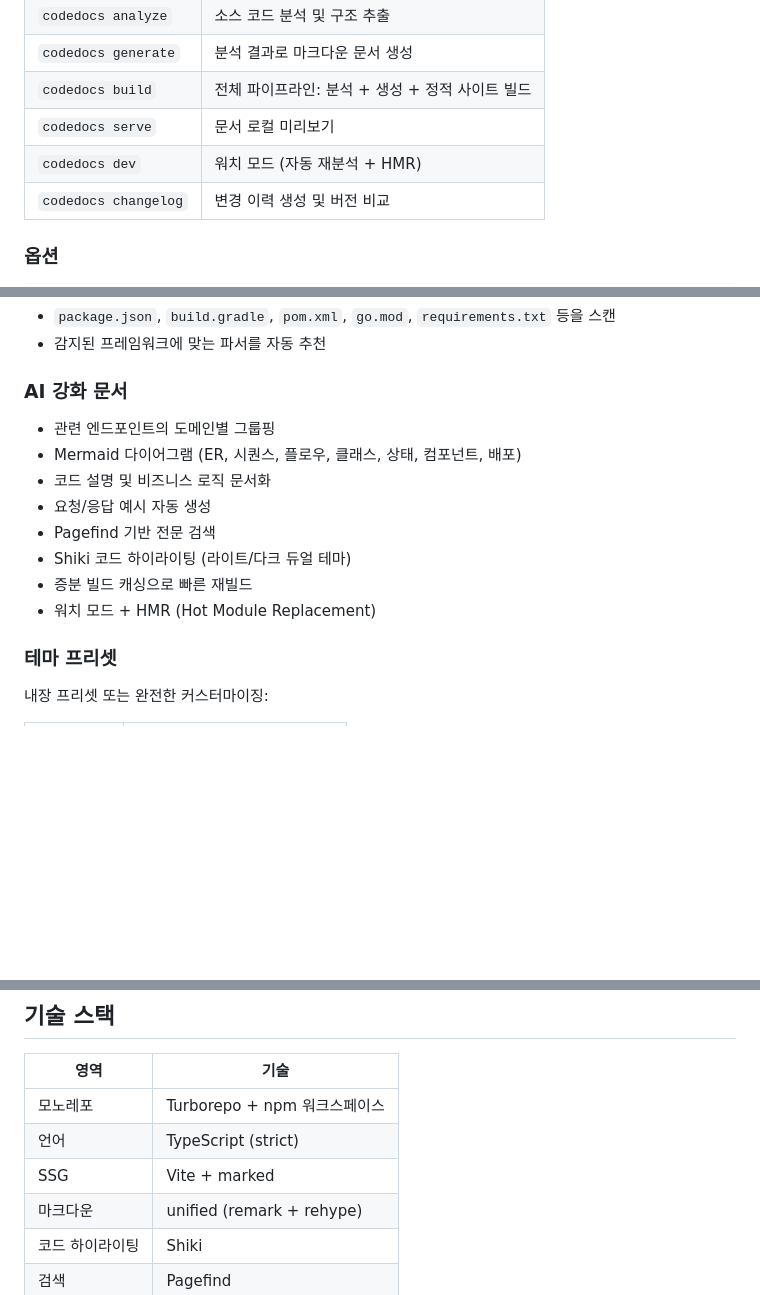
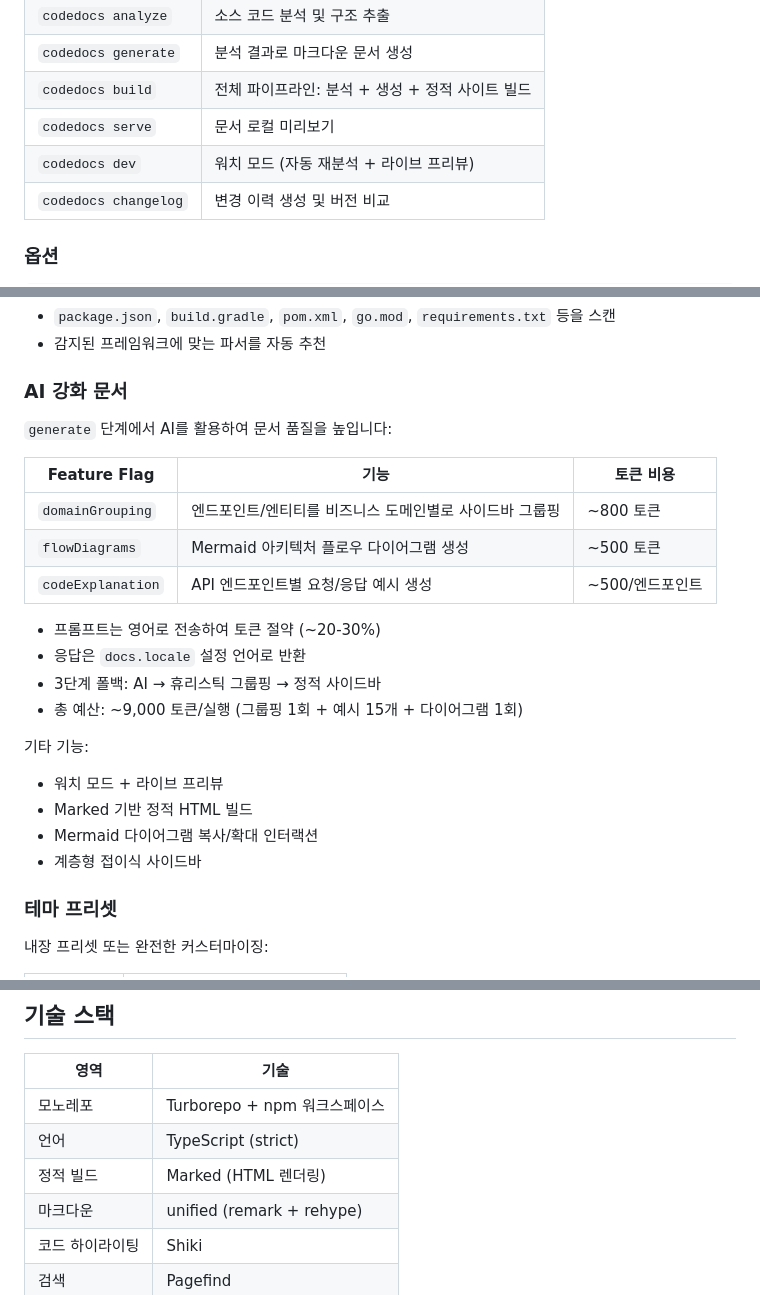
Before and after one commit to jay05410/codedocs, a Markdown page: README.ko.md, 3 parts joined by grey strips. GitHub-like rendering; blank space fills up the shorter version.

Commit message:
docs: update Korean README with AI feature flags and build pipeline changes
- Expand AI features section with feature flag table, token costs, and fallback strategy
- Replace Pagefind/Shiki/HMR references with Marked-based build features
- Update dev command description and tech stack table

Co-Authored-By: Claude Opus 4.6 <noreply@anthropic.com>

```diff
--- a/README.ko.md
+++ b/README.ko.md
@@ -102,7 +102,7 @@ export default {
 | `codedocs generate` | 분석 결과로 마크다운 문서 생성 |
 | `codedocs build` | 전체 파이프라인: 분석 + 생성 + 정적 사이트 빌드 |
 | `codedocs serve` | 문서 로컬 미리보기 |
-| `codedocs dev` | 워치 모드 (자동 재분석 + HMR) |
+| `codedocs dev` | 워치 모드 (자동 재분석 + 라이브 프리뷰) |
 | `codedocs changelog` | 변경 이력 생성 및 버전 비교 |
 
 ### 옵션
@@ -167,14 +167,24 @@ export default defineConfig({
 
 ### AI 강화 문서
 
-- 관련 엔드포인트의 도메인별 그룹핑
-- Mermaid 다이어그램 (ER, 시퀀스, 플로우, 클래스, 상태, 컴포넌트, 배포)
-- 코드 설명 및 비즈니스 로직 문서화
-- 요청/응답 예시 자동 생성
-- Pagefind 기반 전문 검색
-- Shiki 코드 하이라이팅 (라이트/다크 듀얼 테마)
-- 증분 빌드 캐싱으로 빠른 재빌드
-- 워치 모드 + HMR (Hot Module Replacement)
+`generate` 단계에서 AI를 활용하여 문서 품질을 높입니다:
+
+| Feature Flag | 기능 | 토큰 비용 |
+|---|---|---|
+| `domainGrouping` | 엔드포인트/엔티티를 비즈니스 도메인별로 사이드바 그룹핑 | ~800 토큰 |
+| `flowDiagrams` | Mermaid 아키텍처 플로우 다이어그램 생성 | ~500 토큰 |
+| `codeExplanation` | API 엔드포인트별 요청/응답 예시 생성 | ~500/엔드포인트 |
+
+- 프롬프트는 영어로 전송하여 토큰 절약 (~20-30%)
+- 응답은 `docs.locale` 설정 언어로 반환
+- 3단계 폴백: AI → 휴리스틱 그룹핑 → 정적 사이드바
+- 총 예산: ~9,000 토큰/실행 (그룹핑 1회 + 예시 15개 + 다이어그램 1회)
+
+기타 기능:
+- 워치 모드 + 라이브 프리뷰
+- Marked 기반 정적 HTML 빌드
+- Mermaid 다이어그램 복사/확대 인터랙션
+- 계층형 접이식 사이드바
 
 ### 테마 프리셋
 
@@ -305,7 +315,7 @@ npx turbo run dev
 |------|------|
 | 모노레포 | Turborepo + npm 워크스페이스 |
 | 언어 | TypeScript (strict) |
-| SSG | Vite + marked |
+| 정적 빌드 | Marked (HTML 렌더링) |
 | 마크다운 | unified (remark + rehype) |
 | 코드 하이라이팅 | Shiki |
 | 검색 | Pagefind |
```
